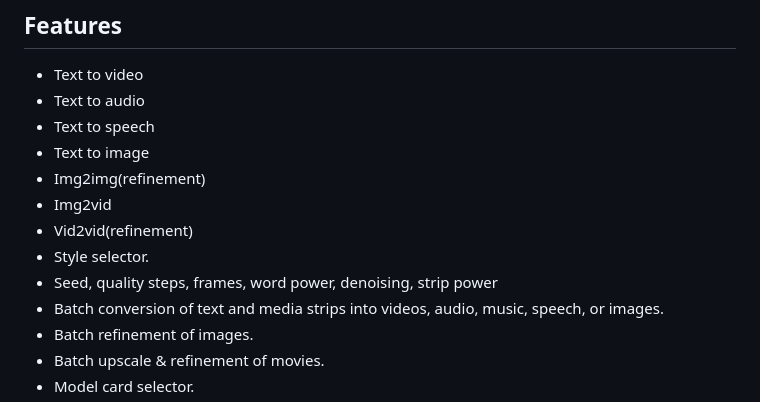
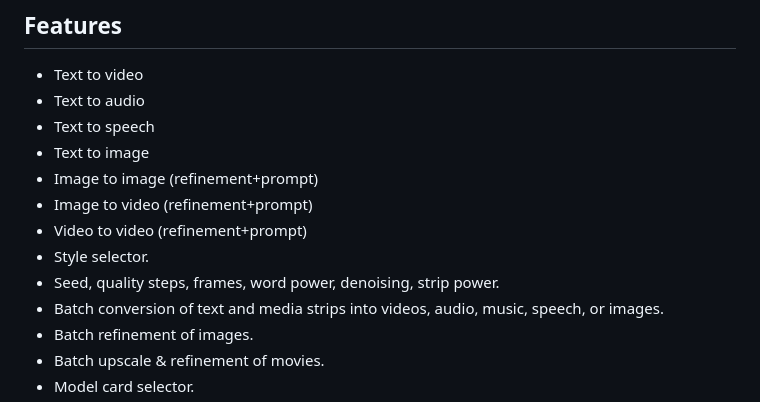
Before and after one commit to tin2tin/Pallaidium, a Markdown page: README.md, the part around the change. GitHub-like rendering.

```diff
--- a/README.md
+++ b/README.md
@@ -15,11 +15,11 @@ https://github.com/tin2tin/Generative_AI/assets/1322593/2dd2d2f1-a1f6-4562-8116-
 * Text to audio
 * Text to speech
 * Text to image
-* Img2img(refinement)
-* Img2vid
-* Vid2vid(refinement)
+* Image to image (refinement+prompt)
+* Image to video (refinement+prompt)
+* Video to video (refinement+prompt)
 * Style selector.
-* Seed, quality steps, frames, word power, denoising, strip power
+* Seed, quality steps, frames, word power, denoising, strip power.
 * Batch conversion of text and media strips into videos, audio, music, speech, or images.
 * Batch refinement of images.
 * Batch upscale & refinement of movies.
```
